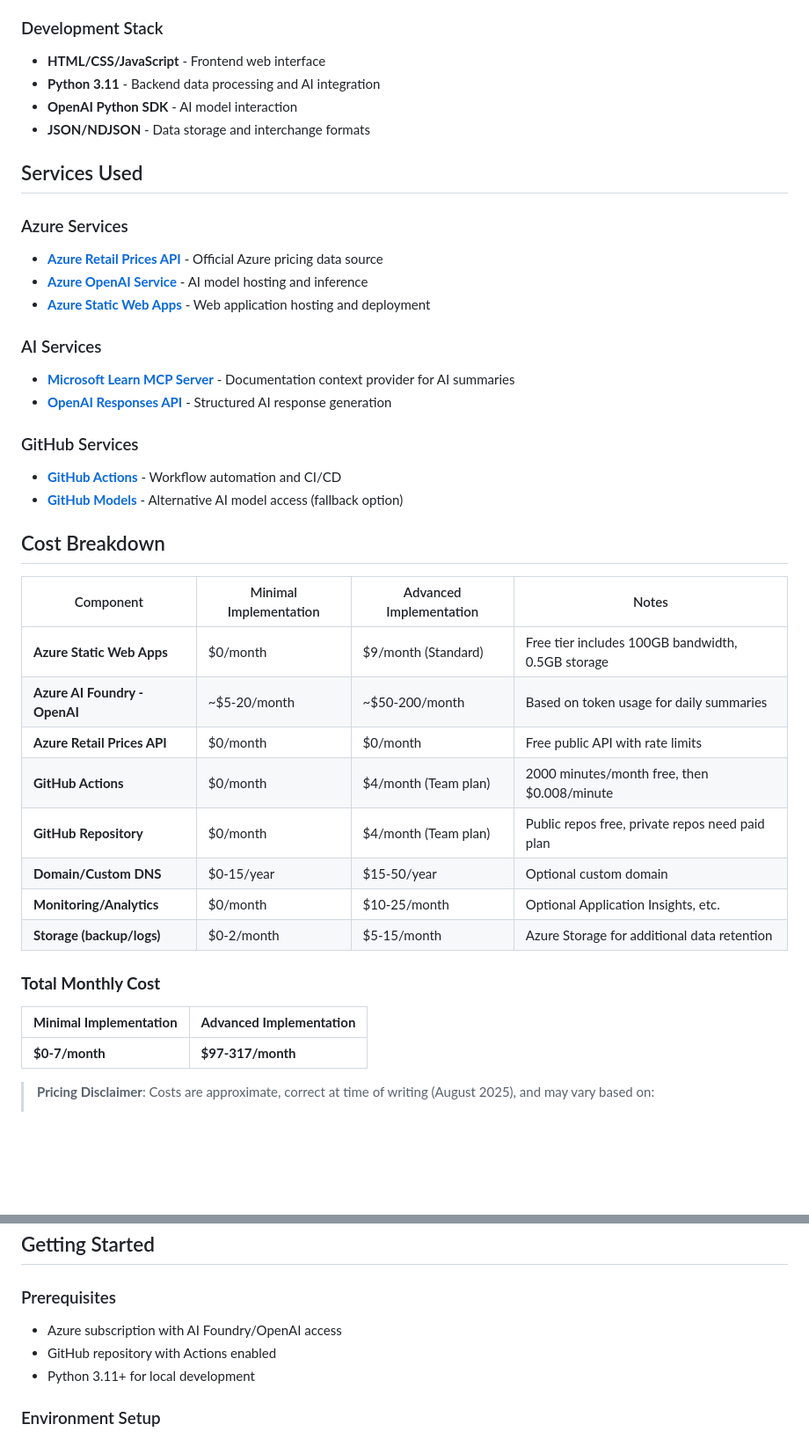
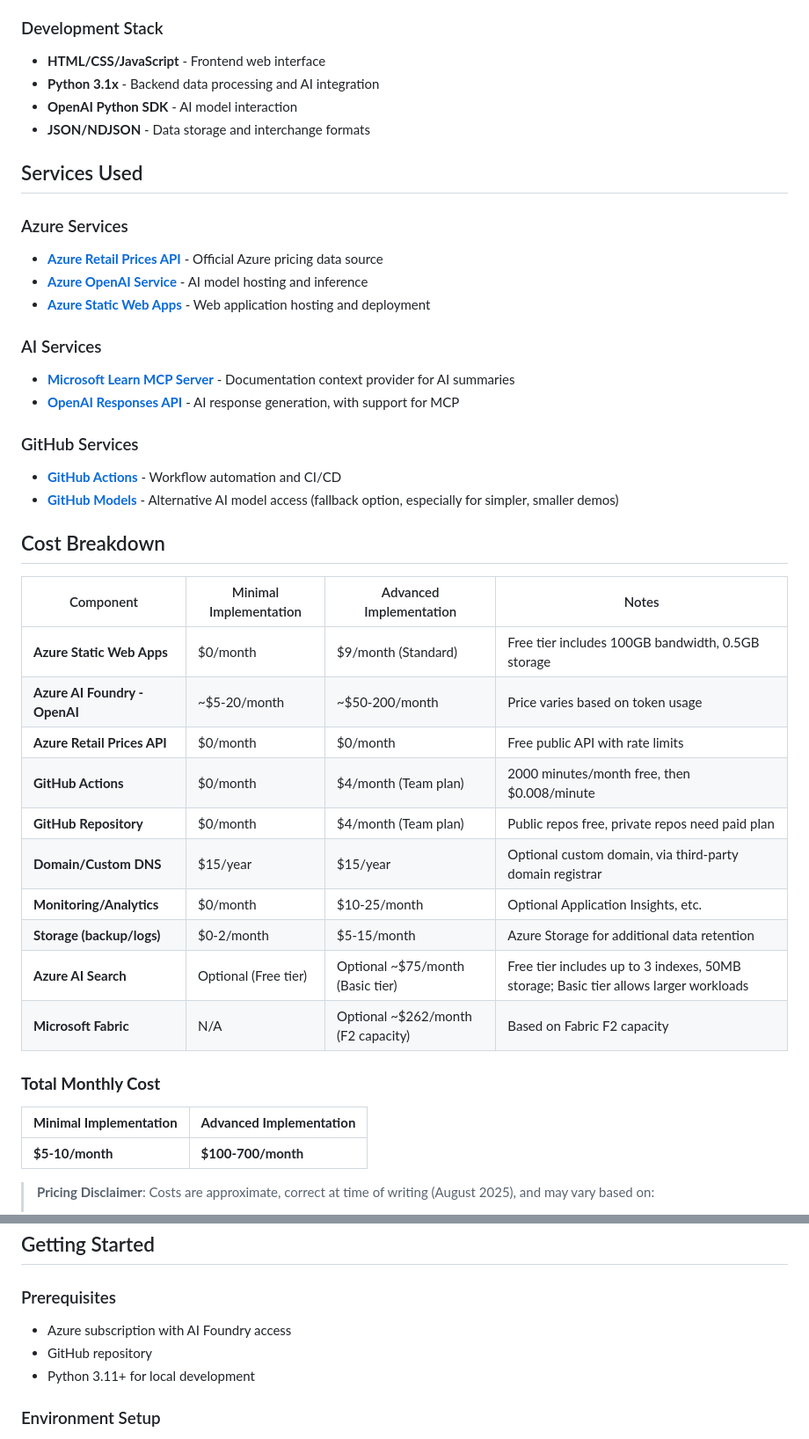
Before and after one commit to guygregory/modelmeters.com, a Markdown page: README.md, 2 parts joined by grey strips. Shown: that part at 88% size. Drawn GitHub-style; blank space fills up the shorter version.

```diff
--- a/README.md
+++ b/README.md
@@ -44,7 +42,7 @@ This sample is designed to help Microsoft partners understand how they can:
 
 ### Development Stack
 - **HTML/CSS/JavaScript** - Frontend web interface
-- **Python 3.11** - Backend data processing and AI integration
+- **Python 3.1x** - Backend data processing and AI integration
 - **OpenAI Python SDK** - AI model interaction
 - **JSON/NDJSON** - Data storage and interchange formats
 
@@ -57,29 +55,31 @@ This sample is designed to help Microsoft partners understand how they can:
 
 ### AI Services
 - **[Microsoft Learn MCP Server](https://learn.microsoft.com/api/mcp)** - Documentation context provider for AI summaries
-- **[OpenAI Responses API](https://platform.openai.com/docs/api-reference/responses)** - Structured AI response generation
+- **[OpenAI Responses API](https://platform.openai.com/docs/api-reference/responses)** - AI response generation, with support for MCP
 
 ### GitHub Services
 - **[GitHub Actions](https://docs.github.com/en/actions)** - Workflow automation and CI/CD
-- **[GitHub Models](https://github.com/marketplace/models)** - Alternative AI model access (fallback option)
+- **[GitHub Models](https://github.com/marketplace/models)** - Alternative AI model access (fallback option, especially for simpler, smaller demos)
 
 ## Cost Breakdown
 
 | Component | Minimal Implementation | Advanced Implementation | Notes |
 |-----------|----------------------|------------------------|-------|
 | **Azure Static Web Apps** | $0/month | $9/month (Standard) | Free tier includes 100GB bandwidth, 0.5GB storage |
-| **Azure AI Foundry - OpenAI** | ~$5-20/month | ~$50-200/month | Based on token usage for daily summaries |
+| **Azure AI Foundry - OpenAI** | ~$5-20/month | ~$50-200/month | Price varies based on token usage |
 | **Azure Retail Prices API** | $0/month | $0/month | Free public API with rate limits |
 | **GitHub Actions** | $0/month | $4/month (Team plan) | 2000 minutes/month free, then $0.008/minute |
 | **GitHub Repository** | $0/month | $4/month (Team plan) | Public repos free, private repos need paid plan |
-| **Domain/Custom DNS** | $0-15/year | $15-50/year | Optional custom domain |
+| **Domain/Custom DNS** | $15/year | $15/year | Optional custom domain, via third-party domain registrar |
 | **Monitoring/Analytics** | $0/month | $10-25/month | Optional Application Insights, etc. |
 | **Storage (backup/logs)** | $0-2/month | $5-15/month | Azure Storage for additional data retention |
+| **Azure AI Search** | Optional (Free tier) | Optional \~\$75/month (Basic tier) | Free tier includes up to 3 indexes, 50MB storage; Basic tier allows larger workloads |
+| **Microsoft Fabric** | N/A | Optional \~\$262/month (F2 capacity) | Based on Fabric F2 capacity |
 
 ### **Total Monthly Cost**
 | **Minimal Implementation** | **Advanced Implementation** |
 |---------------------------|----------------------------|
-| **$0-7/month** | **$97-317/month** |
+| **$5-10/month** | **$100-700/month** |
 
 > **Pricing Disclaimer**: Costs are approximate, correct at time of writing (August 2025), and may vary based on:
 > - Actual usage patterns and data volumes
@@ -94,8 +94,8 @@ This sample is designed to help Microsoft partners understand how they can:
 
 ### Prerequisites
 
-- Azure subscription with AI Foundry/OpenAI access
-- GitHub repository with Actions enabled
+- Azure subscription with AI Foundry access
+- GitHub repository
 - Python 3.11+ for local development
 
 ### Environment Setup
```
Also changed, not shown: other parts of README.md (+13 -15 lines).
